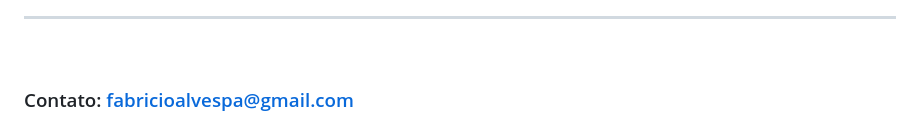
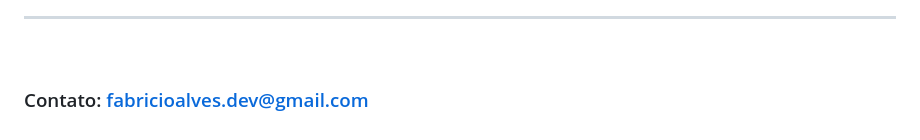
Before and after one commit to Fabriciope/BestMovies, a Markdown page: README.md, the part around the change. GitHub-like rendering.

```diff
--- a/README.md
+++ b/README.md
@@ -69,4 +69,4 @@
   ---
   <br>
 
-  ### Contato: <a target="_black" href="mailto:fabricioalvespa@gmail.com"> fabricioalvespa@gmail.com <a>
+### Contato: <a target="_black" href="mailto:fabricioalves.dev@gmail.com"> fabricioalves.dev@gmail.com <a>
```
